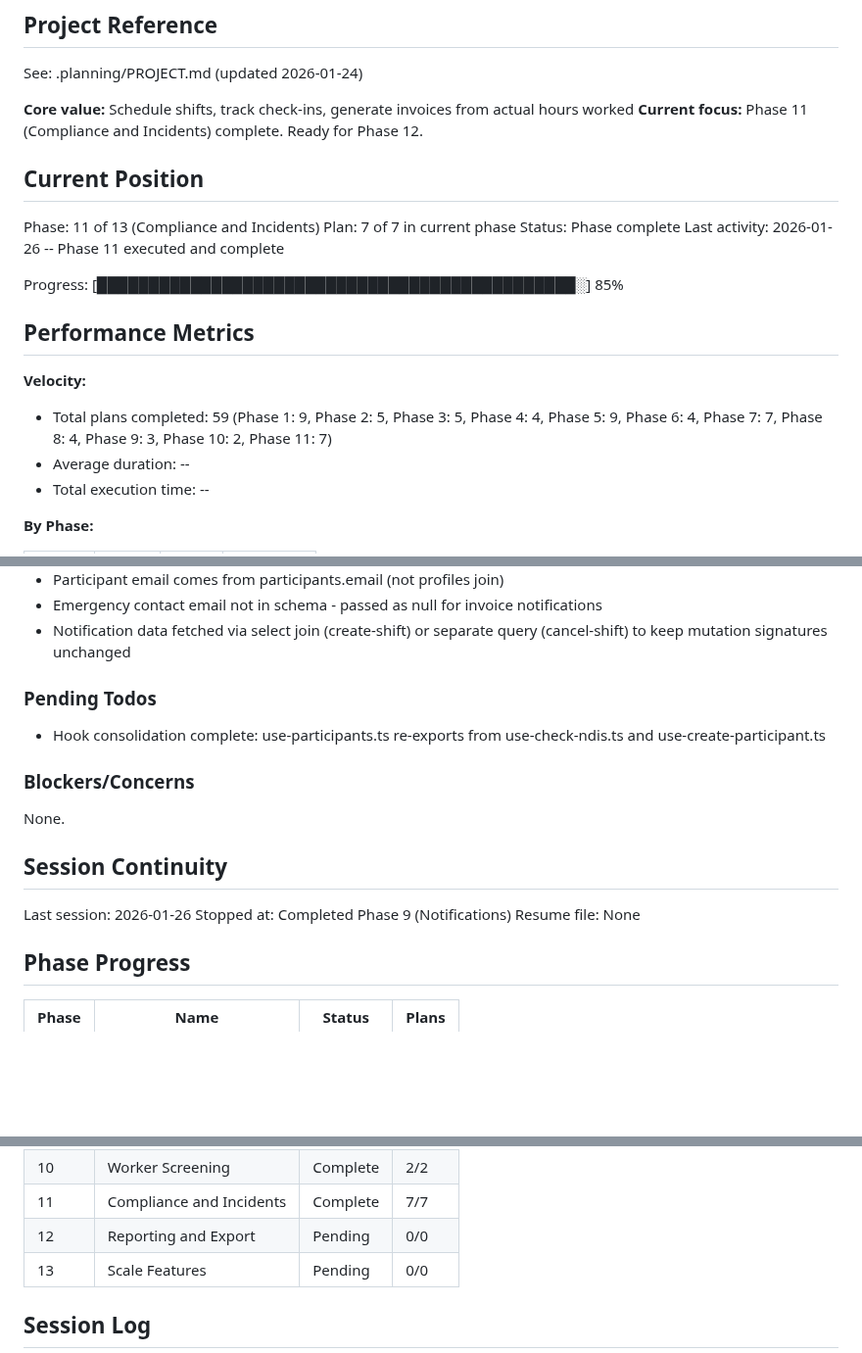
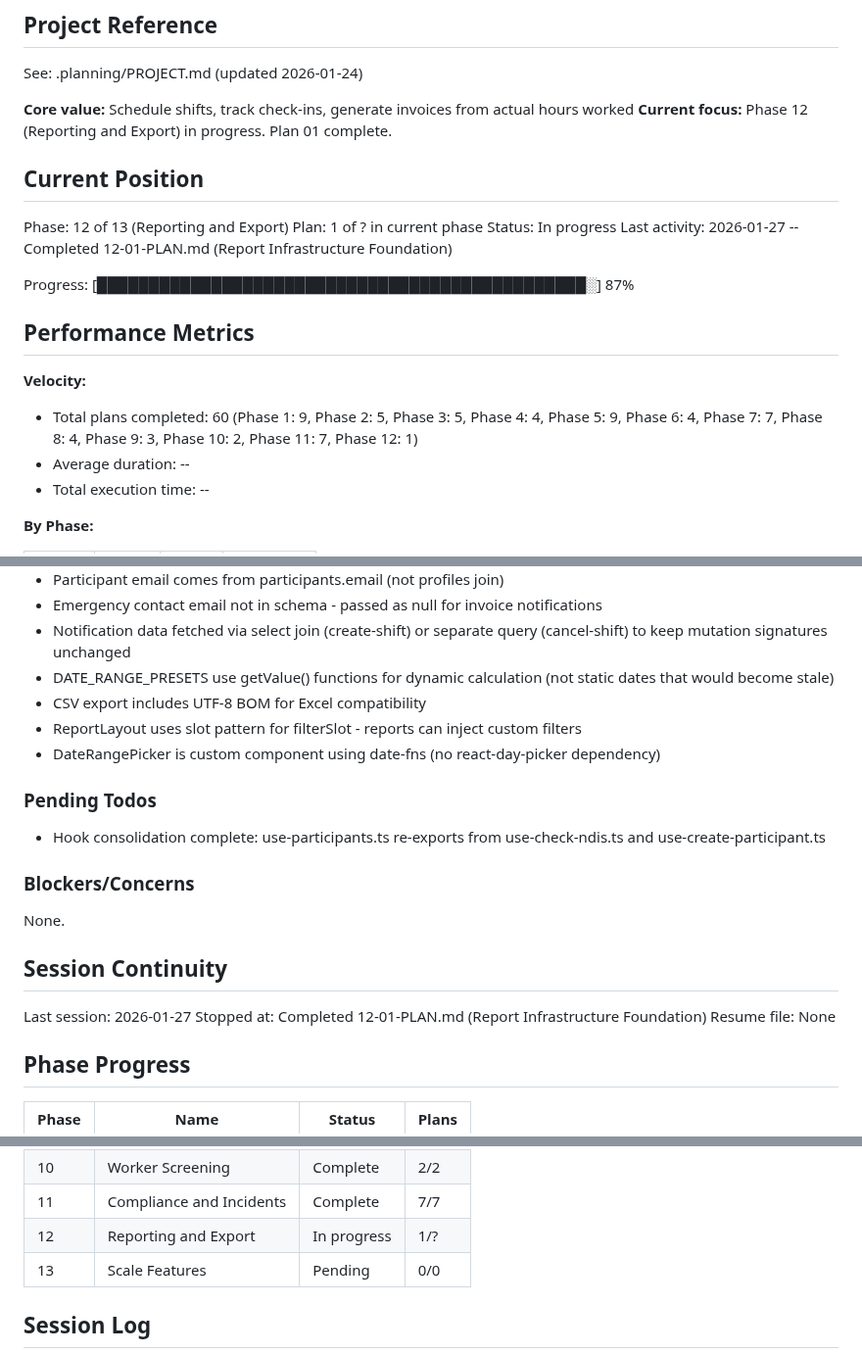
Before and after one commit to cleanupbro/ephraimcare-NDIS-portal, a Markdown page: .planning/STATE.md, 3 parts joined by grey strips. Shown at 98% size. Rendered like a GitHub page; blank space fills up the shorter version.

Commit message:
docs(12-01): complete Report Infrastructure Foundation plan
Tasks completed: 6/6
- Install recharts and xlsx dependencies
- Create shared report types and constants
- Create generic CSV export helper
- Create ReportLayout and DateRangePicker components
- Create ReportFilters and ExportButtons components
- Create reports landing page

SUMMARY: .planning/phases/12-reporting-and-export/12-01-SUMMARY.md

```diff
--- a/.planning/STATE.md
+++ b/.planning/STATE.md
@@ -5,21 +5,21 @@
 See: .planning/PROJECT.md (updated 2026-01-24)
 
 **Core value:** Schedule shifts, track check-ins, generate invoices from actual hours worked
-**Current focus:** Phase 11 (Compliance and Incidents) complete. Ready for Phase 12.
+**Current focus:** Phase 12 (Reporting and Export) in progress. Plan 01 complete.
 
 ## Current Position
 
-Phase: 11 of 13 (Compliance and Incidents)
-Plan: 7 of 7 in current phase
-Status: Phase complete
-Last activity: 2026-01-26 -- Phase 11 executed and complete
+Phase: 12 of 13 (Reporting and Export)
+Plan: 1 of ? in current phase
+Status: In progress
+Last activity: 2026-01-27 -- Completed 12-01-PLAN.md (Report Infrastructure Foundation)
 
-Progress: [██████████████████████████████████████████████░] 85%
+Progress: [███████████████████████████████████████████████░] 87%
 
 ## Performance Metrics
 
 **Velocity:**
-- Total plans completed: 59 (Phase 1: 9, Phase 2: 5, Phase 3: 5, Phase 4: 4, Phase 5: 9, Phase 6: 4, Phase 7: 7, Phase 8: 4, Phase 9: 3, Phase 10: 2, Phase 11: 7)
+- Total plans completed: 60 (Phase 1: 9, Phase 2: 5, Phase 3: 5, Phase 4: 4, Phase 5: 9, Phase 6: 4, Phase 7: 7, Phase 8: 4, Phase 9: 3, Phase 10: 2, Phase 11: 7, Phase 12: 1)
 - Average duration: --
 - Total execution time: --
 
@@ -147,6 +148,10 @@ Recent decisions affecting current work:
 - Participant email comes from participants.email (not profiles join)
 - Emergency contact email not in schema - passed as null for invoice notifications
 - Notification data fetched via select join (create-shift) or separate query (cancel-shift) to keep mutation signatures unchanged
+- DATE_RANGE_PRESETS use getValue() functions for dynamic calculation (not static dates that would become stale)
+- CSV export includes UTF-8 BOM for Excel compatibility
+- ReportLayout uses slot pattern for filterSlot - reports can inject custom filters
+- DateRangePicker is custom component using date-fns (no react-day-picker dependency)
 
 ### Pending Todos
 
@@ -158,8 +163,8 @@ None.
 
 ## Session Continuity
 
-Last session: 2026-01-26
-Stopped at: Completed Phase 9 (Notifications)
+Last session: 2026-01-27
+Stopped at: Completed 12-01-PLAN.md (Report Infrastructure Foundation)
 Resume file: None
 
 ## Phase Progress
@@ -177,7 +182,7 @@ Resume file: None
 | 9 | Notifications | Complete | 3/3 |
 | 10 | Worker Screening | Complete | 2/2 |
 | 11 | Compliance and Incidents | Complete | 7/7 |
-| 12 | Reporting and Export | Pending | 0/0 |
+| 12 | Reporting and Export | In progress | 1/? |
 | 13 | Scale Features | Pending | 0/0 |
 
 ## Session Log
```
Also changed, not shown: other parts of .planning/STATE.md (+2 -0 lines), 1 other file.
